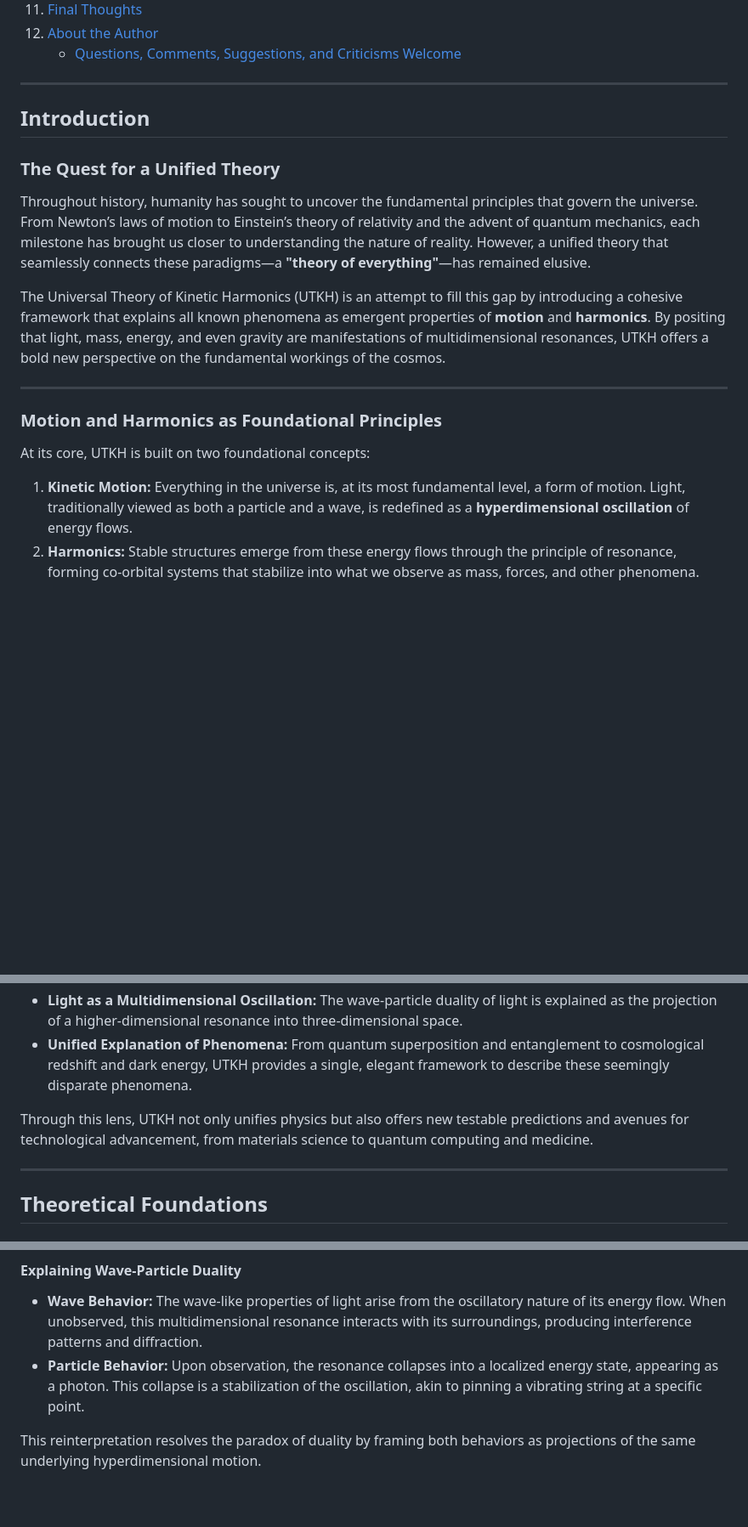
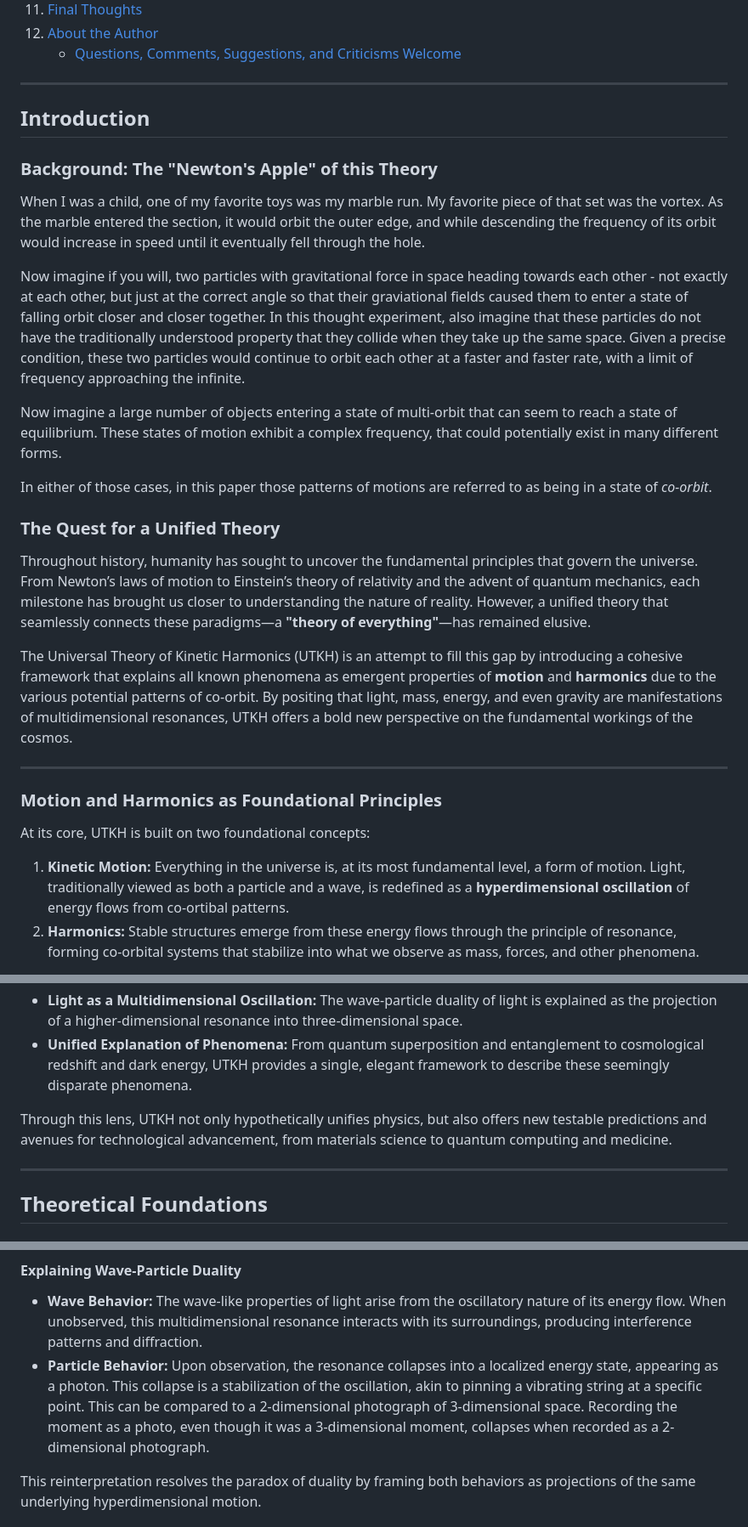
Before and after one commit to joshmorgan1000/UTKH, a Markdown page: README.md, 3 parts joined by grey strips. Shown: that part at 85% size. Rendered like a GitHub page; blank space fills up the shorter version.

Commit message:
Adding "stroke of genius" details

```diff
--- a/README.md
+++ b/README.md
@@ -88,18 +89,28 @@ Beyond its theoretical implications, UTKH opens new pathways for technological a
 
 ## Introduction <a href="#introduction"></a>
 
+### Background: The "Newton's Apple" of this Theory <a href="#background-newtons-apple"></a>
+
+When I was a child, one of my favorite toys was my marble run. My favorite piece of that set was the vortex. As the marble entered the section, it would orbit the outer edge, and while descending the frequency of its orbit would increase in speed until it eventually fell through the hole.
+
+Now imagine if you will, two particles with gravitational force in space heading towards each other - not exactly at each other, but just at the correct angle so that their graviational fields caused them to enter a state of falling orbit closer and closer together. In this thought experiment, also imagine that these particles do not have the traditionally understood property that they collide when they take up the same space. Given a precise condition, these two particles would continue to orbit each other at a faster and faster rate, with a limit of frequency approaching the infinite.
+
+Now imagine a large number of objects entering a state of multi-orbit that can seem to reach a state of equilibrium. These states of motion exhibit a complex frequency, that could potentially exist in many different forms.
+
+In either of those cases, in this paper those patterns of motions are referred to as being in a state of *co-orbit*.
+
 ### The Quest for a Unified Theory <a href="#the-quest-for-a-unified-theory"></a>
 
 Throughout history, humanity has sought to uncover the fundamental principles that govern the universe. From Newton’s laws of motion to Einstein’s theory of relativity and the advent of quantum mechanics, each milestone has brought us closer to understanding the nature of reality. However, a unified theory that seamlessly connects these paradigms—a **"theory of everything"**—has remained elusive.
 
-The Universal Theory of Kinetic Harmonics (UTKH) is an attempt to fill this gap by introducing a cohesive framework that explains all known phenomena as emergent properties of **motion** and **harmonics**. By positing that light, mass, energy, and even gravity are manifestations of multidimensional resonances, UTKH offers a bold new perspective on the fundamental workings of the cosmos.
+The Universal Theory of Kinetic Harmonics (UTKH) is an attempt to fill this gap by introducing a cohesive framework that explains all known phenomena as emergent properties of **motion** and **harmonics** due to the various potential patterns of co-orbit. By positing that light, mass, energy, and even gravity are manifestations of multidimensional resonances, UTKH offers a bold new perspective on the fundamental workings of the cosmos.
 
 ---
 
 ### Motion and Harmonics as Foundational Principles <a href="#motion-and-harmonics-as-foundational-principles"></a>
 
 At its core, UTKH is built on two foundational concepts:
-1. **Kinetic Motion:** Everything in the universe is, at its most fundamental level, a form of motion. Light, traditionally viewed as both a particle and a wave, is redefined as a **hyperdimensional oscillation** of energy flows.
+1. **Kinetic Motion:** Everything in the universe is, at its most fundamental level, a form of motion. Light, traditionally viewed as both a particle and a wave, is redefined as a **hyperdimensional oscillation** of energy flows from co-ortibal patterns.
 2. **Harmonics:** Stable structures emerge from these energy flows through the principle of resonance, forming co-orbital systems that stabilize into what we observe as mass, forces, and other phenomena.
 
 This framework reinterprets classical concepts like gravity and quantum behavior as natural consequences of resonance and motion, bridging the gap between macroscopic and microscopic physics.
@@ -114,7 +125,7 @@ UTKH introduces several groundbreaking ideas:
 - **Light as a Multidimensional Oscillation:** The wave-particle duality of light is explained as the projection of a higher-dimensional resonance into three-dimensional space.
 - **Unified Explanation of Phenomena:** From quantum superposition and entanglement to cosmological redshift and dark energy, UTKH provides a single, elegant framework to describe these seemingly disparate phenomena.
 
-Through this lens, UTKH not only unifies physics but also offers new testable predictions and avenues for technological advancement, from materials science to quantum computing and medicine.
+Through this lens, UTKH not only hypothetically unifies physics, but also offers new testable predictions and avenues for technological advancement, from materials science to quantum computing and medicine.
 
 ---
 
@@ -126,7 +137,7 @@ Light is traditionally understood as both a particle (photon) and a wave, exhibi
 
 #### Explaining Wave-Particle Duality <a href="#explaining-wave-particle-duality"></a>
 - **Wave Behavior:** The wave-like properties of light arise from the oscillatory nature of its energy flow. When unobserved, this multidimensional resonance interacts with its surroundings, producing interference patterns and diffraction.
-- **Particle Behavior:** Upon observation, the resonance collapses into a localized energy state, appearing as a photon. This collapse is a stabilization of the oscillation, akin to pinning a vibrating string at a specific point.
+- **Particle Behavior:** Upon observation, the resonance collapses into a localized energy state, appearing as a photon. This collapse is a stabilization of the oscillation, akin to pinning a vibrating string at a specific point. This can be compared to a 2-dimensional photograph of 3-dimensional space. Recording the moment as a photo, even though it was a 3-dimensional moment, collapses when recorded as a 2-dimensional photograph.
 
 This reinterpretation resolves the paradox of duality by framing both behaviors as projections of the same underlying hyperdimensional motion.
 
```
Also changed, not shown: other parts of README.md (+2 -1 lines).
